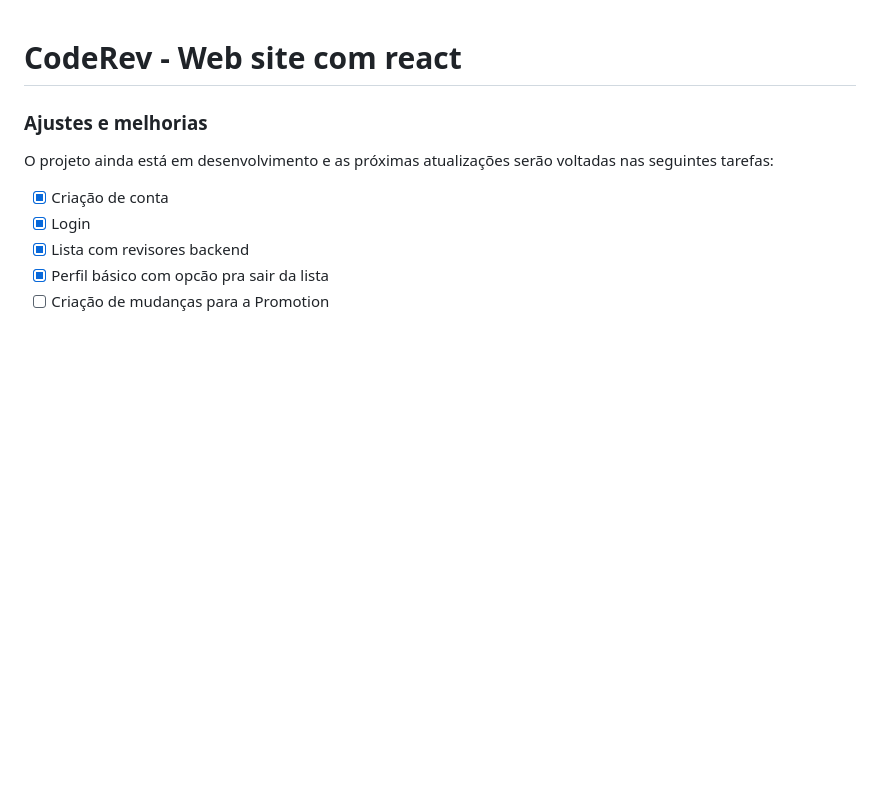
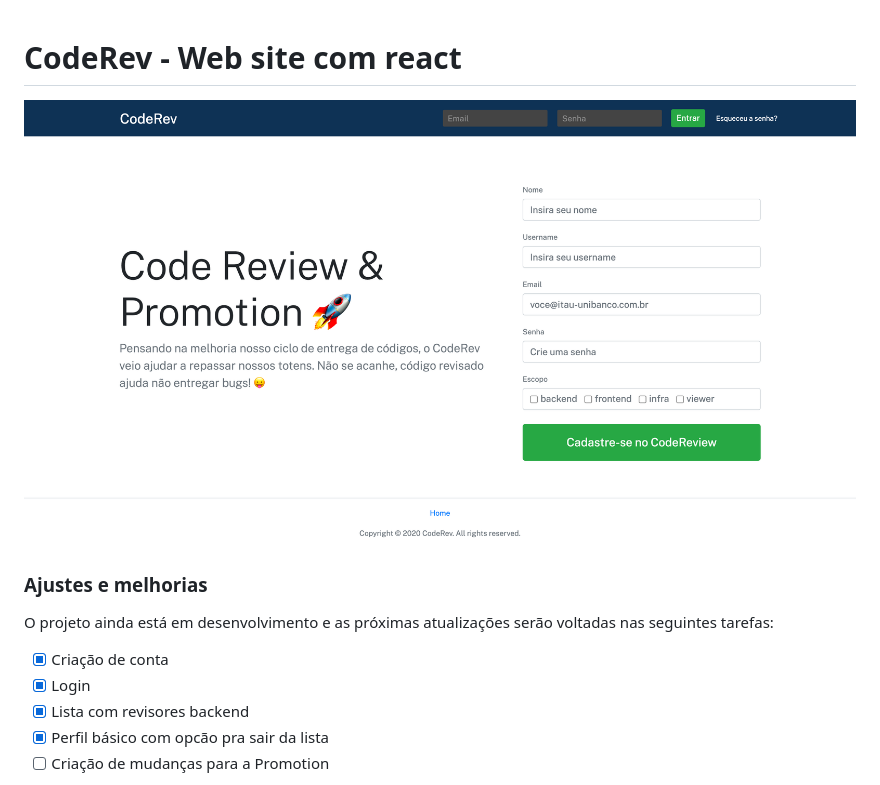
Before and after one commit to sofialunkes/coderev-react, a Markdown page: README.md, the part around the change. Drawn GitHub-style; pictures changed too: codereview_home.png (added); blank space fills up the shorter version.

Commit message:
Upgrade readme

```diff
--- a/README.md
+++ b/README.md
@@ -1,4 +1,6 @@
 # CodeRev - Web site com react
+
+<img src="codereview_home.png" alt="exemplo imagem">
 
 ### Ajustes e melhorias
 
```
